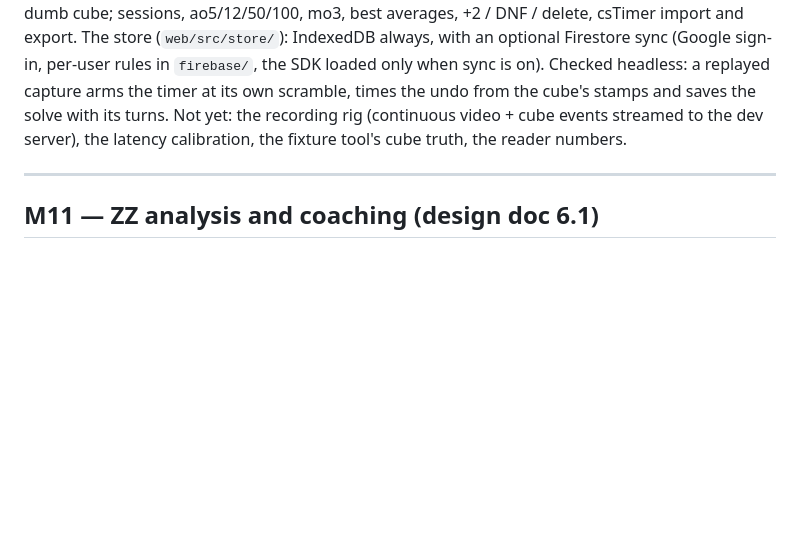
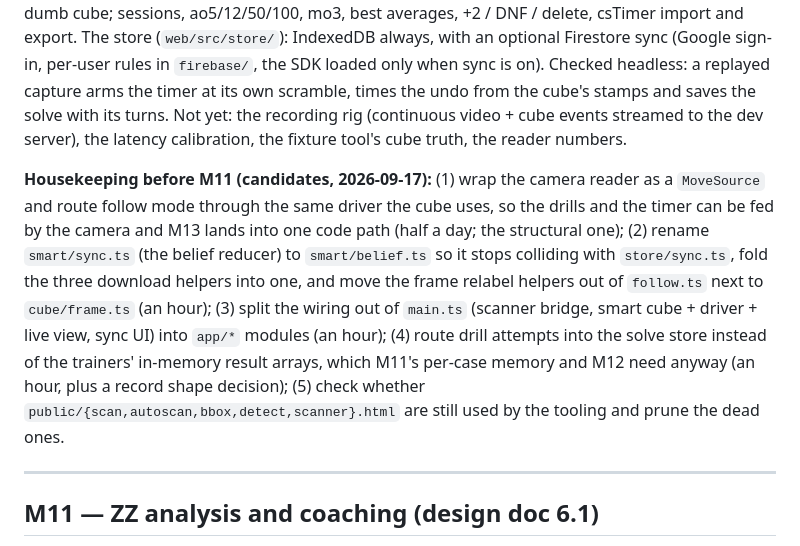
Before and after one commit to moowiz/cube-trainer, a Markdown page: MILESTONES.md, the part around the change. Rendered like a GitHub page; blank space fills up the shorter version.

Commit message:
Milestones: the housekeeping candidates before M11 (missed in the previous commit)
Co-Authored-By: Claude Fable 5.1 <noreply@anthropic.com>

Claude-Session: https://claude.ai/code/session_01WHM3NSGYasi1peLLxyYgJh

```diff
--- a/MILESTONES.md
+++ b/MILESTONES.md
@@ -395,6 +395,21 @@ saves the solve with its turns. Not yet: the recording rig (continuous
 video + cube events streamed to the dev server), the latency
 calibration, the fixture tool's cube truth, the reader numbers.
 
+**Housekeeping before M11 (candidates, 2026-09-17):** (1) wrap the camera
+reader as a `MoveSource` and route follow mode through the same driver
+the cube uses, so the drills and the timer can be fed by the camera and
+M13 lands into one code path (half a day; the structural one); (2) rename
+`smart/sync.ts` (the belief reducer) to `smart/belief.ts` so it stops
+colliding with `store/sync.ts`, fold the three download helpers into one,
+and move the frame relabel helpers out of `follow.ts` next to
+`cube/frame.ts` (an hour); (3) split the wiring out of `main.ts` (scanner
+bridge, smart cube + driver + live view, sync UI) into `app/*` modules
+(an hour); (4) route drill attempts into the solve store instead of the
+trainers' in-memory result arrays, which M11's per-case memory and M12
+need anyway (an hour, plus a record shape decision); (5) check whether
+`public/{scan,autoscan,bbox,detect,scanner}.html` are still used by the
+tooling and prune the dead ones.
+
 ---
 
 ## M11 — ZZ analysis and coaching (design doc 6.1)
```
